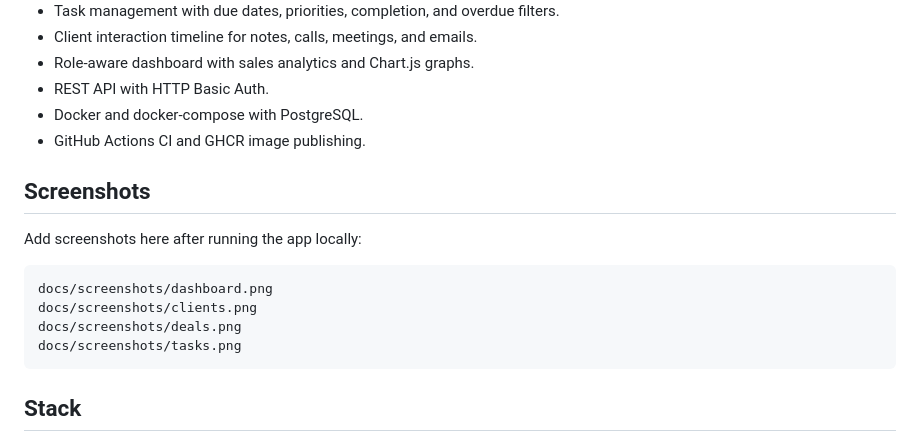
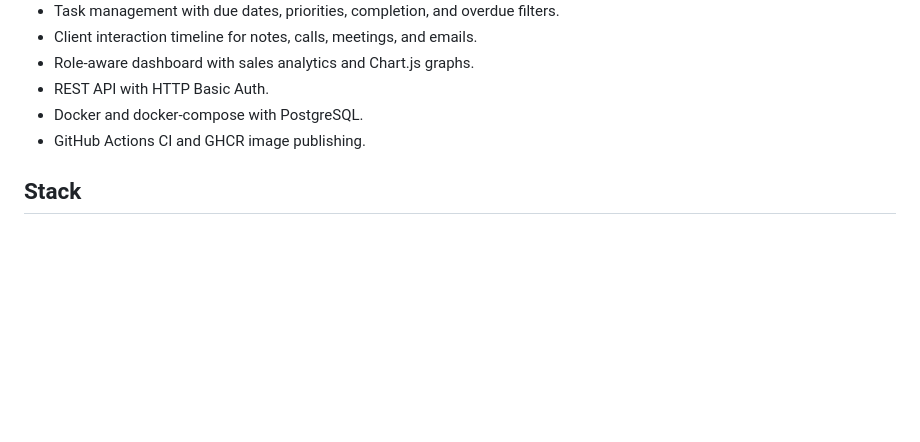
Before and after one commit to 3axap345/CRM-project, a Markdown page: README.md, the part around the change. Drawn GitHub-style; blank space fills up the shorter version.

Commit message:
change README
Removed the screenshots section from the README.

````diff
--- a/README.md
+++ b/README.md
@@ -17,17 +17,6 @@ CRMPro is a Flask-based CRM pet project for managing clients, sales deals, tasks
 - REST API with HTTP Basic Auth.
 - Docker and docker-compose with PostgreSQL.
 - GitHub Actions CI and GHCR image publishing.
-
-## Screenshots
-
-Add screenshots here after running the app locally:
-
-```text
-docs/screenshots/dashboard.png
-docs/screenshots/clients.png
-docs/screenshots/deals.png
-docs/screenshots/tasks.png
-```
 
 ## Stack
 
````
